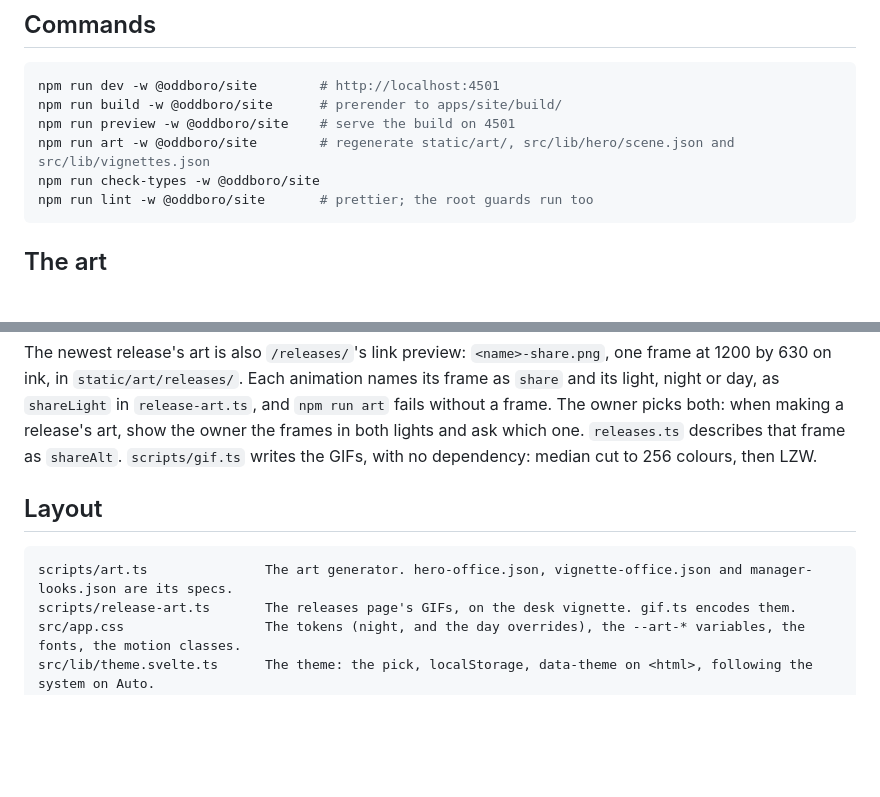
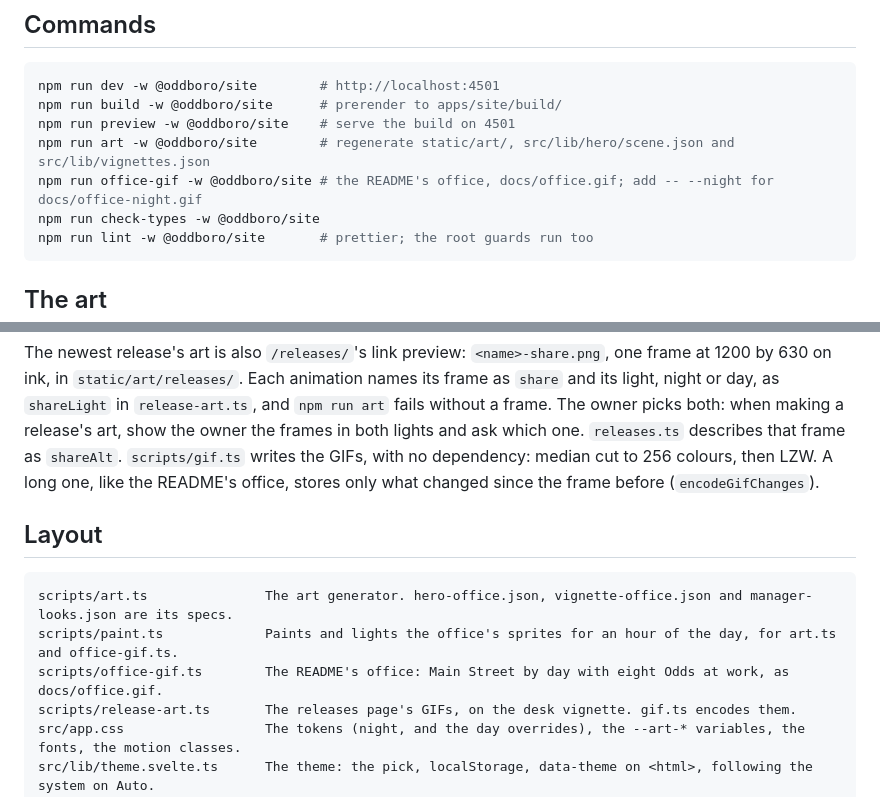
Before and after one commit to Mdellit110/Oddboro, a Markdown page: apps/site/CLAUDE.md, 2 parts joined by grey strips. GitHub-like rendering; blank space fills up the shorter version.

````diff
--- a/apps/site/CLAUDE.md
+++ b/apps/site/CLAUDE.md
@@ -111,6 +111,7 @@ npm run dev -w @oddboro/site        # http://localhost:4501
 npm run build -w @oddboro/site      # prerender to apps/site/build/
 npm run preview -w @oddboro/site    # serve the build on 4501
 npm run art -w @oddboro/site        # regenerate static/art/, src/lib/hero/scene.json and src/lib/vignettes.json
+npm run office-gif -w @oddboro/site # the README's office, docs/office.gif; add -- --night for docs/office-night.gif
 npm run check-types -w @oddboro/site
 npm run lint -w @oddboro/site       # prettier; the root guards run too
 ```
@@ -277,12 +278,15 @@ owner picks both: when making a release's art, show the owner the frames in
 both lights and ask which one. `releases.ts` describes that
 frame as `shareAlt`.
 `scripts/gif.ts` writes the GIFs, with no dependency: median cut to 256
-colours, then LZW.
+colours, then LZW. A long one, like the README's office, stores only what
+changed since the frame before (`encodeGifChanges`).
 
 ## Layout
 
 ```
 scripts/art.ts               The art generator. hero-office.json, vignette-office.json and manager-looks.json are its specs.
+scripts/paint.ts             Paints and lights the office's sprites for an hour of the day, for art.ts and office-gif.ts.
+scripts/office-gif.ts        The README's office: Main Street by day with eight Odds at work, as docs/office.gif.
 scripts/release-art.ts       The releases page's GIFs, on the desk vignette. gif.ts encodes them.
 src/app.css                  The tokens (night, and the day overrides), the --art-* variables, the fonts, the motion classes.
 src/lib/theme.svelte.ts      The theme: the pick, localStorage, data-theme on <html>, following the system on Auto.
````
Also changed, not shown: README.md (+2 -0 lines), docs/CLAUDE.md (+1 -0 lines), docs/office.gif (added), 5 other files.
